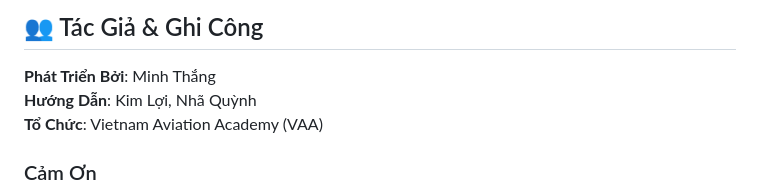
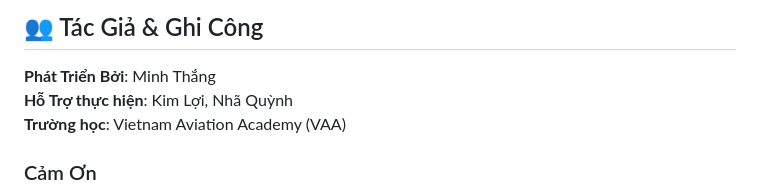
Before and after one commit to mthang045/Thuc-tap-tot-nghiep, a Markdown page: README.md, the part around the change. GitHub-like rendering.

```diff
--- a/README.md
+++ b/README.md
@@ -667,8 +667,8 @@ MIT License - Xem [LICENSE](LICENSE) để chi tiết
 ## 👥 Tác Giả & Ghi Công
 
 **Phát Triển Bởi**: Minh Thắng
-**Hướng Dẫn**: Kim Lợi, Nhã Quỳnh
-**Tổ Chức**: Vietnam Aviation Academy (VAA)
+**Hỗ Trợ thực hiện**: Kim Lợi, Nhã Quỳnh
+**Trường học**: Vietnam Aviation Academy (VAA)
 
 ### Cảm Ơn
 - **LangChain & LangGraph** - Workflow orchestration
```
